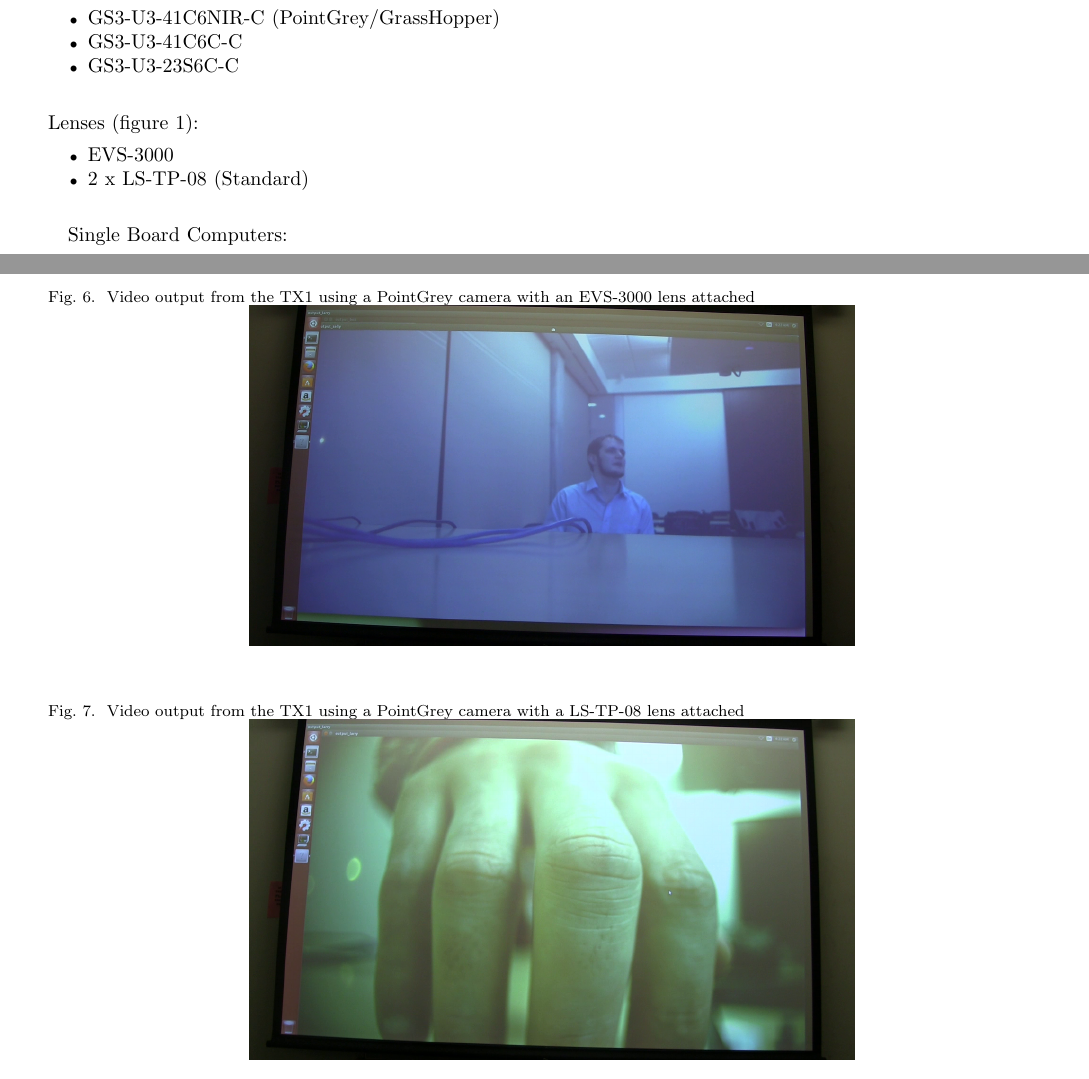
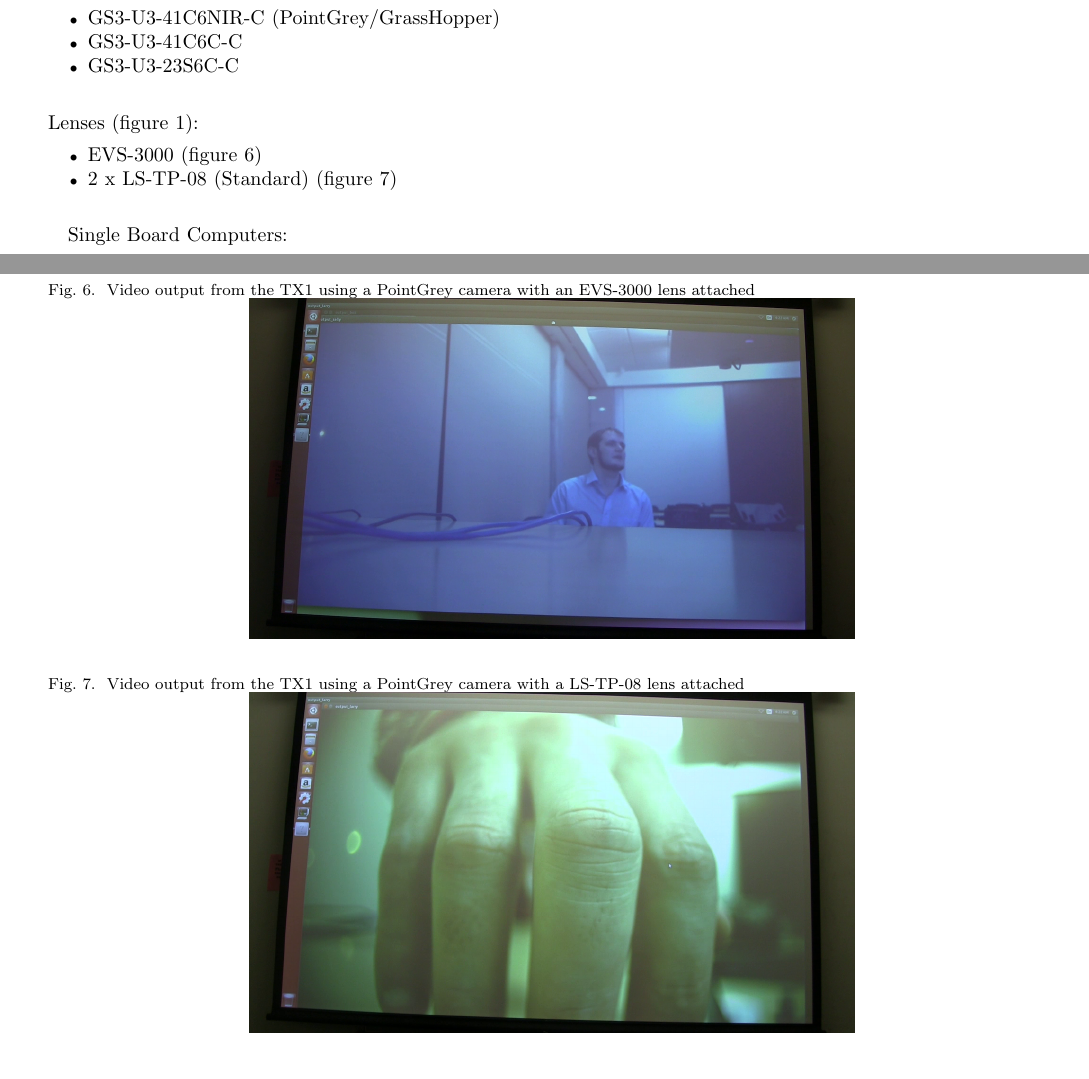
Before and after one commit to palmiteh/BetaReport, a LaTeX paper (BetaReport.tex): two parts of pages 3 and 12 of 12 before the commit and two parts of pages 3 and 10 of 12 after it, joined at a grey line, cut so that both start at the same text. Compiled offline with pdfLaTeX; a missing font is replaced by an installed copy or a similar font; a LaTeX package or settings file that is missing is left out.

Commit message:
added the new onboard camera image and added something in the makefile to help me 'move' also I moved the sample output images around

```diff
--- a/BetaReport.tex
+++ b/BetaReport.tex
@@ -108,8 +108,8 @@
 		\end{itemize}
 	Lenses (figure 1):
 		\begin{itemize}
-		\item EVS-3000
-		\item 2 x LS-TP-08 (Standard)\\
+		\item EVS-3000 (figure 6)
+		\item 2 x LS-TP-08 (Standard) (figure 7)\\
 		\end{itemize}
 
 \begin{figure}[!ht]
@@ -243,6 +243,17 @@ Using CUDA for our image processing system allowed us to meet high performance m
 \par
 Our new CUDA-based system is extremely fast, and enables us to work on more advanced image processing algorithms. Our current software includes multiple combination filters which blend two images together by averaging their color values, as well as a Sobel edge detection filter that was provided by NVIDIA in their CUDA sample code. Even with three camera inputs, two combination filters, and an edge detection filter, we still achieve roughly 35 frames per second without even coming close to our latency requirement.\\
 
+\begin{figure}[!ht]
+  \caption{Video output from the TX1 using a PointGrey camera with an EVS-3000 lens attached}
+	  \centering
+		    \includegraphics[width=0.6\textwidth]{images/vlcsnap-2016-02-11-17h42m53s150.png}
+				\end{figure}
+\begin{figure}[!ht]
+  \caption{Video output from the TX1 using a PointGrey camera with a LS-TP-08 lens attached}
+	  \centering
+		    \includegraphics[width=0.6\textwidth]{images/vlcsnap-2016-02-11-17h42m30s486.png}
+				\end{figure}
+
   \subsection{Implications of Beta Results}
   Now that our frame rate far exceeds our requirement, we can now focus on debugging, increasing stability, and implementing our stretch goals. Our current software works perfectly when it is running, but sometimes it will crash during exit because the GPU cleanup may occur before some of the threads operating on GPU memory have actually stop. Once we fix these issues, we will then focus on additional improvements. We intend to create a CUDA color space conversion to replace the existing one, which should enable us to maximize our frame rate for all cameras. Then we will focus on our stretch goal of implementing a runway detection filter.
 
@@ -319,15 +330,5 @@ A JSON configuration for our program consists of three sections: The ''modules''
    \end{lstlisting}
  \par
    In this example, we define two camera inputs, a combination algorithm module (as defined above in the previous code example), and an output window module. The start section tells the program that it needs to run both camera inputs, which it does separately. The code immediately after the start section tells the program to connect output 0 of inputModule1 to input 0 of MyModule\_instance, output 0 of inputModule2 to input 1 of MyModule\_instance, and the output of MyModule\_instance to the display module. When the program is executed, it will capture input from both cameras, combine it using MyModule, and then display it to a window. This configuration system makes it easy to implement complex networks of algorithm modules, and makes it so that any reconfiguration of the modules does not require a recompile of the software. This also defines the names used by the logger, in this case inputModule1, inputModule2, MyModule\_instance, and outputModule. These names can be anything the user decides to define, as long as they are .
-\begin{figure}[!ht]
-  \caption{Video output from the TX1 using a PointGrey camera with an EVS-3000 lens attached}
-	  \centering
-		    \includegraphics[width=0.6\textwidth]{images/vlcsnap-2016-02-11-17h42m53s150.png}
-				\end{figure}
-\begin{figure}[!ht]
-  \caption{Video output from the TX1 using a PointGrey camera with a LS-TP-08 lens attached}
-	  \centering
-		    \includegraphics[width=0.6\textwidth]{images/vlcsnap-2016-02-11-17h42m30s486.png}
-				\end{figure}
 
    \end{document}
```
Also changed, not shown: images/onboardCamera.JPG (added), BetaReport.tex (2 more changed lines), 1 other file.
